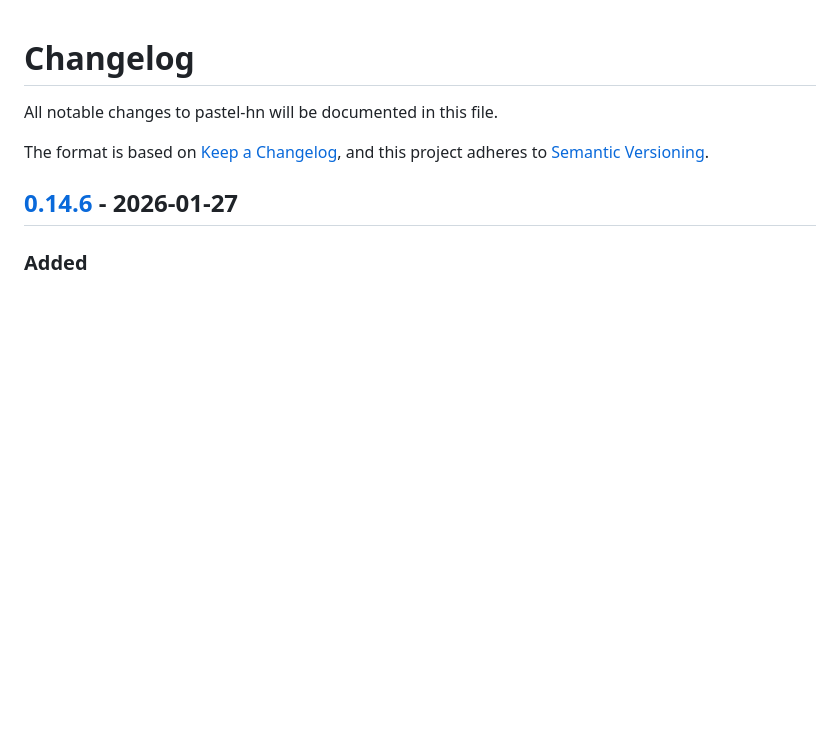
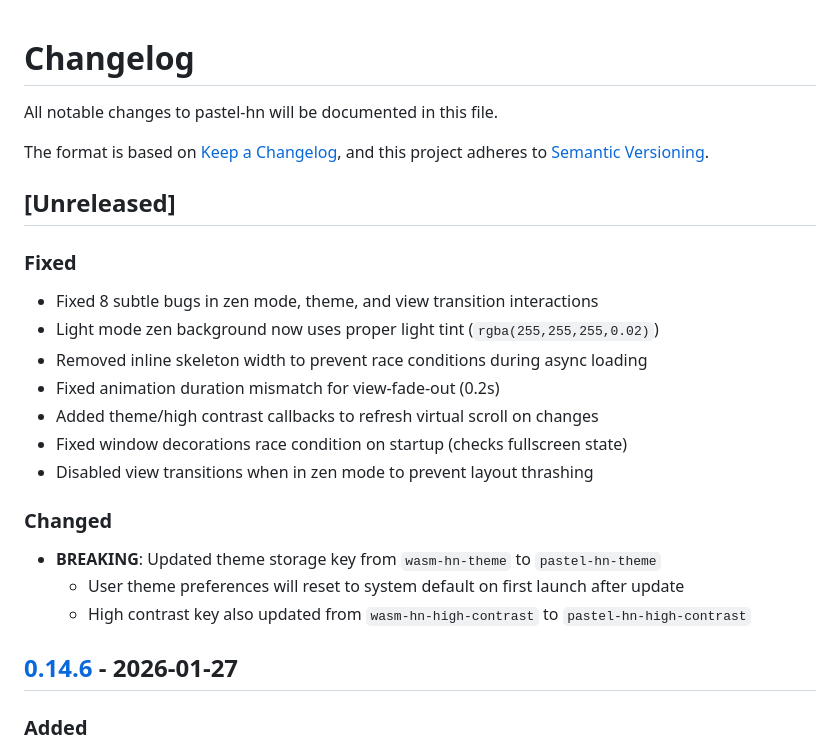
Before and after one commit to pastel-sketchbook/pastel-hn, a Markdown page: CHANGELOG.md, the part around the change. Drawn GitHub-style; blank space fills up the shorter version.

Commit message:
docs: add changelog entry for zen mode and theme bug fixes
- Document all 8 bug fixes in [Unreleased] section
- Add BREAKING change notice for theme storage key rename
- Explain that user preferences will reset to system default

```diff
--- a/CHANGELOG.md
+++ b/CHANGELOG.md
@@ -4,6 +4,22 @@ All notable changes to pastel-hn will be documented in this file.
 
 The format is based on [Keep a Changelog](https://keepachangelog.com/en/1.1.0/),
 and this project adheres to [Semantic Versioning](https://semver.org/spec/v2.0.0.html).
+
+## [Unreleased]
+
+### Fixed
+- Fixed 8 subtle bugs in zen mode, theme, and view transition interactions
+- Light mode zen background now uses proper light tint (`rgba(255,255,255,0.02)`)
+- Removed inline skeleton width to prevent race conditions during async loading
+- Fixed animation duration mismatch for view-fade-out (0.2s)
+- Added theme/high contrast callbacks to refresh virtual scroll on changes
+- Fixed window decorations race condition on startup (checks fullscreen state)
+- Disabled view transitions when in zen mode to prevent layout thrashing
+
+### Changed
+- **BREAKING**: Updated theme storage key from `wasm-hn-theme` to `pastel-hn-theme`
+  - User theme preferences will reset to system default on first launch after update
+  - High contrast key also updated from `wasm-hn-high-contrast` to `pastel-hn-high-contrast`
 
 ## [0.14.6] - 2026-01-27
 
```
